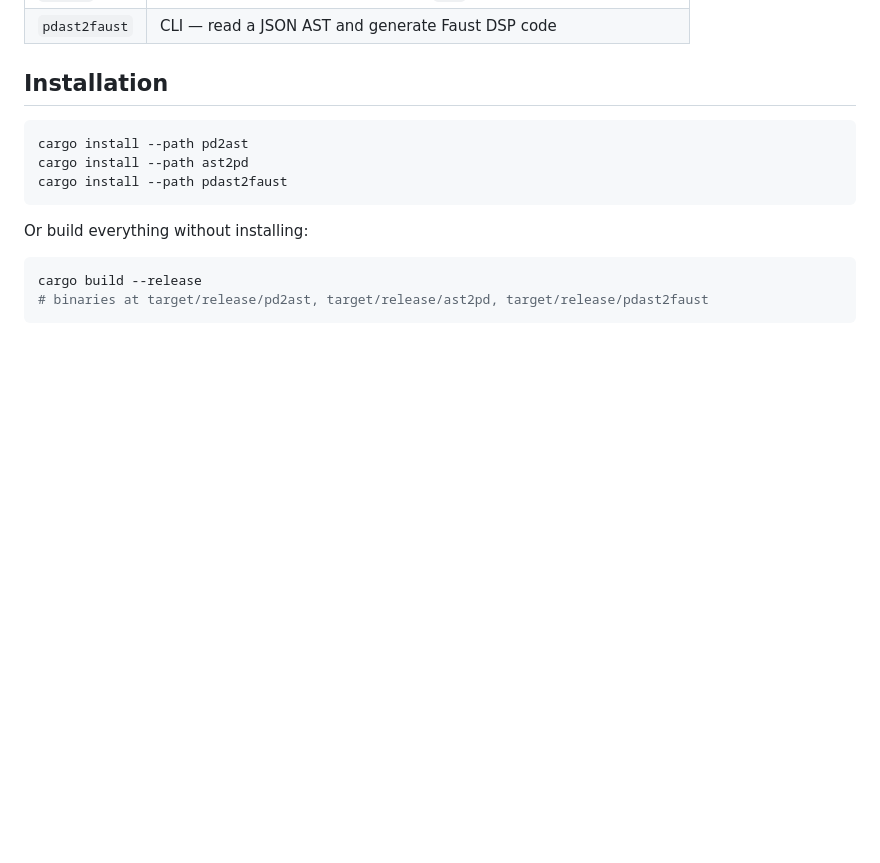
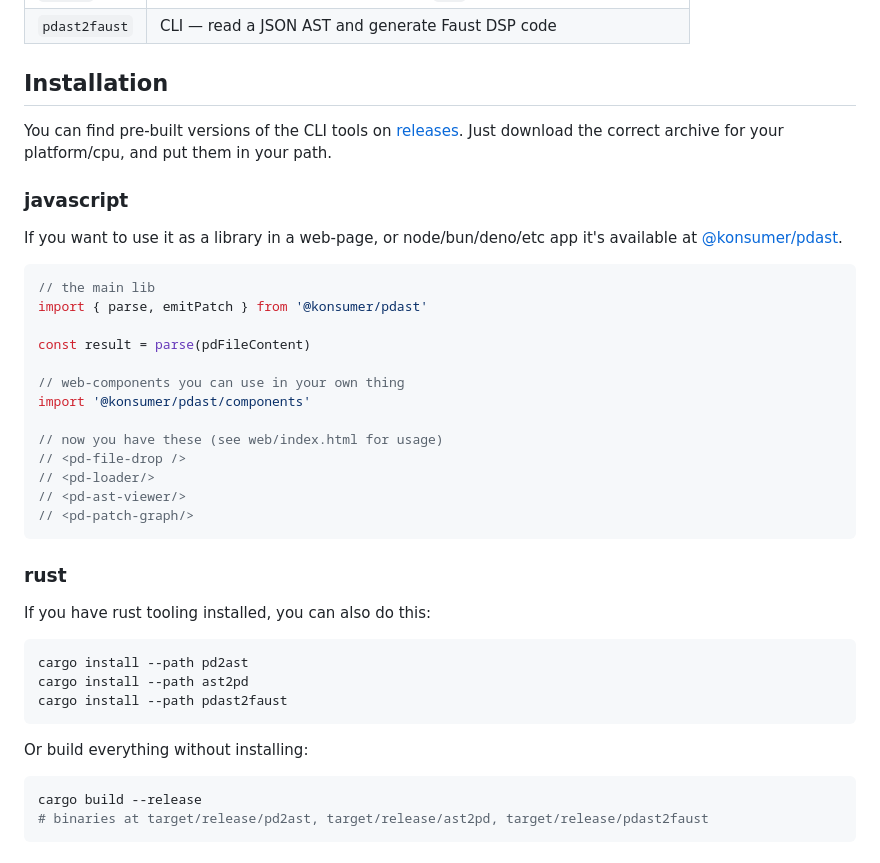
Before and after one commit to konsumer/pdast, a Markdown page: README.md, the part around the change. Drawn GitHub-style; blank space fills up the shorter version.

Commit message:
more usage notes

````diff
--- a/README.md
+++ b/README.md
@@ -12,6 +12,32 @@ The project is a Rust workspace with four crates:
 | `pdast2faust` | CLI — read a JSON AST and generate Faust DSP code                      |
 
 ## Installation
+
+You can find pre-built versions of the CLI tools on [releases](https://github.com/konsumer/pdast/releases). Just download the correct archive for your platform/cpu, and put them in your path.
+
+### javascript
+
+If you want to use it as a library in a web-page, or node/bun/deno/etc app it's available at [@konsumer/pdast](https://www.npmjs.com/package/@konsumer/pdast).
+
+```js
+// the main lib
+import { parse, emitPatch } from '@konsumer/pdast'
+
+const result = parse(pdFileContent)
+
+// web-components you can use in your own thing
+import '@konsumer/pdast/components'
+
+// now you have these (see web/index.html for usage)
+// <pd-file-drop />
+// <pd-loader/>
+// <pd-ast-viewer/>
+// <pd-patch-graph/>
+```
+
+### rust
+
+If you have rust tooling installed, you can also do this:
 
 ```sh
 cargo install --path pd2ast
````
